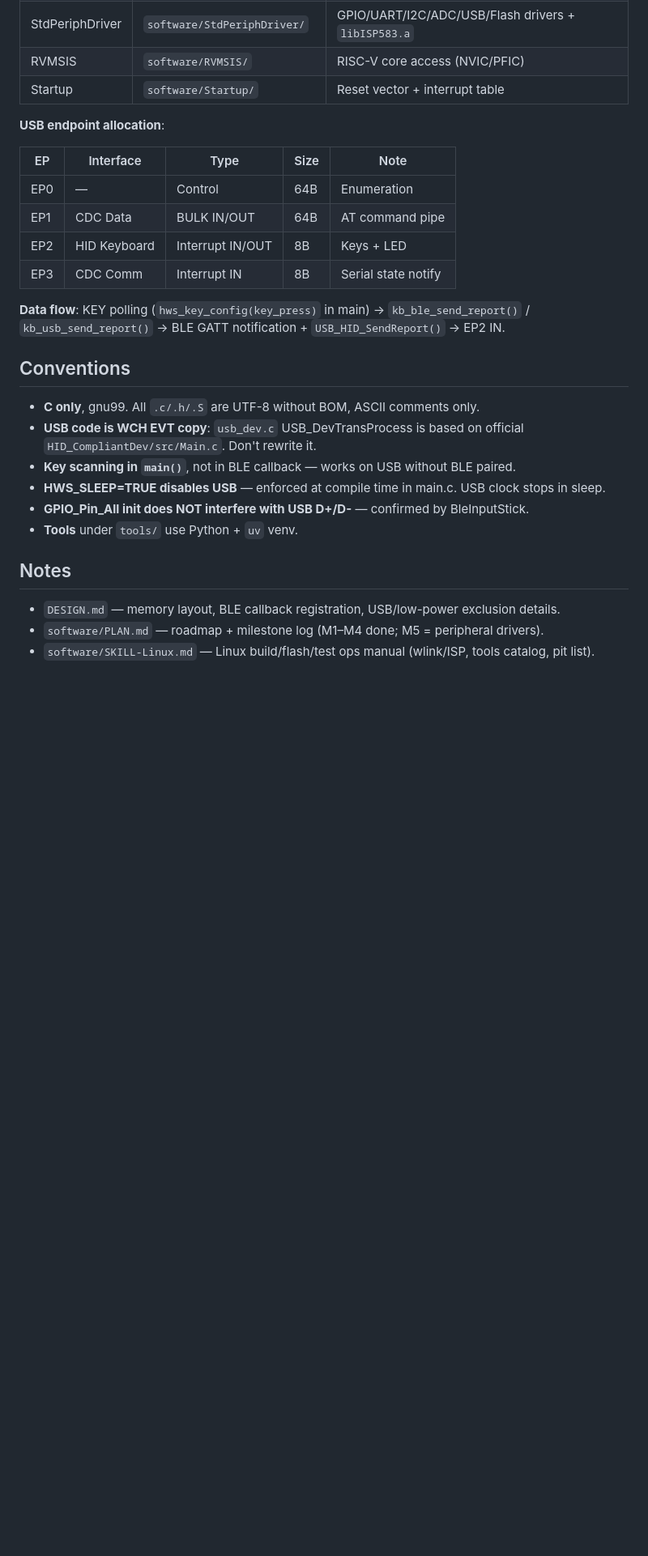
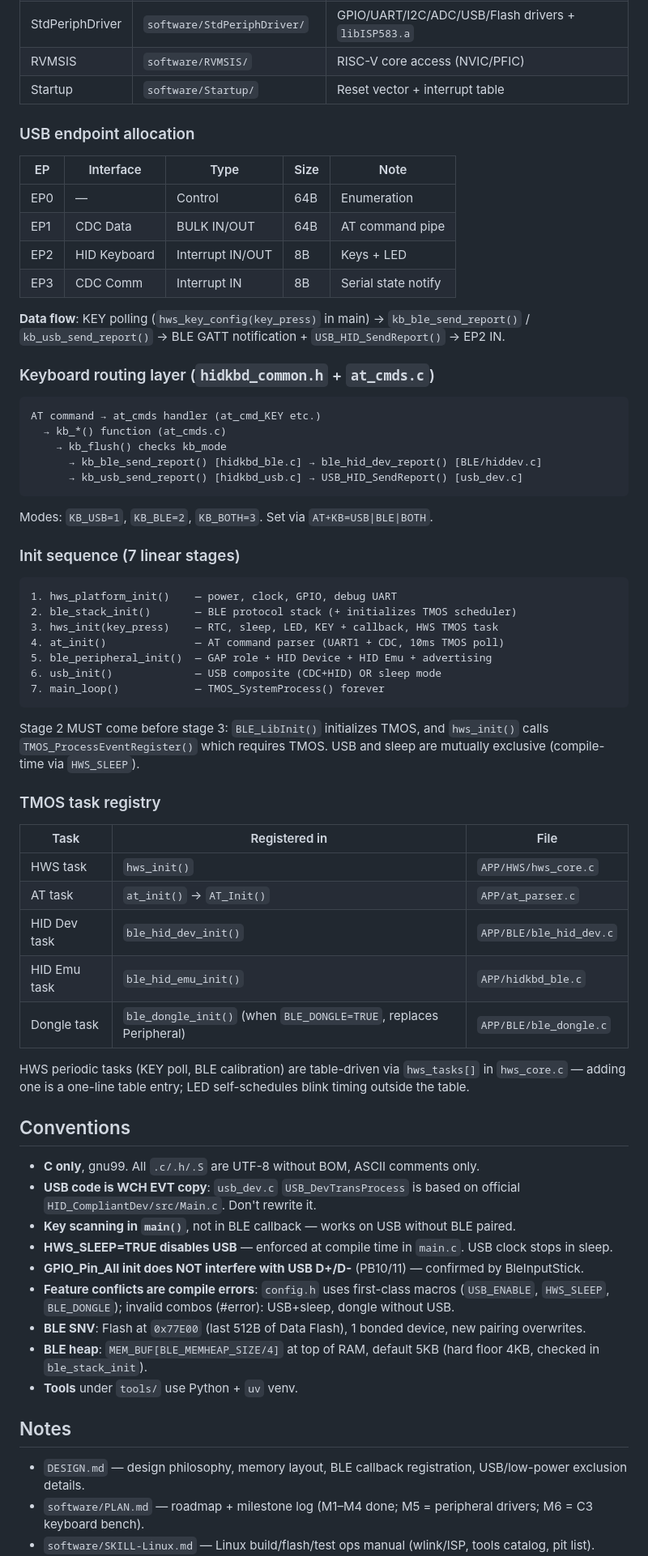
Before and after one commit to rede97/at-node, a Markdown page: AGENTS.md, the part around one of its changes. Shown at 81% size. Drawn GitHub-style; blank space fills up the shorter version.

````diff
--- a/AGENTS.md
+++ b/AGENTS.md
@@ -41,7 +76,7 @@ uv run python tools/batch_utf8.py software   # GB2312 → UTF-8
 | RVMSIS | `software/RVMSIS/` | RISC-V core access (NVIC/PFIC) |
 | Startup | `software/Startup/` | Reset vector + interrupt table |
 
-**USB endpoint allocation**:
+### USB endpoint allocation
 
 | EP | Interface | Type | Size | Note |
 |----|-----------|------|------|------|
@@ -52,17 +87,62 @@ uv run python tools/batch_utf8.py software   # GB2312 → UTF-8
 
 **Data flow**: KEY polling (`hws_key_config(key_press)` in main) → `kb_ble_send_report()` / `kb_usb_send_report()` → BLE GATT notification + `USB_HID_SendReport()` → EP2 IN.
 
+### Keyboard routing layer (`hidkbd_common.h` + `at_cmds.c`)
+
+```
+AT command → at_cmds handler (at_cmd_KEY etc.)
+  → kb_*() function (at_cmds.c)
+    → kb_flush() checks kb_mode
+      → kb_ble_send_report() [hidkbd_ble.c] → ble_hid_dev_report() [BLE/hiddev.c]
+      → kb_usb_send_report() [hidkbd_usb.c] → USB_HID_SendReport() [usb_dev.c]
+```
+
+Modes: `KB_USB=1`, `KB_BLE=2`, `KB_BOTH=3`. Set via `AT+KB=USB|BLE|BOTH`.
+
+### Init sequence (7 linear stages)
+
+```
+1. hws_platform_init()    — power, clock, GPIO, debug UART
+2. ble_stack_init()       — BLE protocol stack (+ initializes TMOS scheduler)
+3. hws_init(key_press)    — RTC, sleep, LED, KEY + callback, HWS TMOS task
+4. at_init()              — AT command parser (UART1 + CDC, 10ms TMOS poll)
+5. ble_peripheral_init()  — GAP role + HID Device + HID Emu + advertising
+6. usb_init()             — USB composite (CDC+HID) OR sleep mode
+7. main_loop()            — TMOS_SystemProcess() forever
+```
+
+Stage 2 MUST come before stage 3: `BLE_LibInit()` initializes TMOS,
+and `hws_init()` calls `TMOS_ProcessEventRegister()` which requires TMOS.
+USB and sleep are mutually exclusive (compile-time via `HWS_SLEEP`).
+
+### TMOS task registry
+
+| Task | Registered in | File |
+|------|--------------|------|
+| HWS task | `hws_init()` | `APP/HWS/hws_core.c` |
+| AT task | `at_init()` → `AT_Init()` | `APP/at_parser.c` |
+| HID Dev task | `ble_hid_dev_init()` | `APP/BLE/ble_hid_dev.c` |
+| HID Emu task | `ble_hid_emu_init()` | `APP/hidkbd_ble.c` |
+| Dongle task | `ble_dongle_init()` (when `BLE_DONGLE=TRUE`, replaces Peripheral) | `APP/BLE/ble_dongle.c` |
+
+HWS periodic tasks (KEY poll, BLE calibration) are table-driven via
+`hws_tasks[]` in `hws_core.c` — adding one is a one-line table entry;
+LED self-schedules blink timing outside the table.
+
 ## Conventions
 
 - **C only**, gnu99. All `.c/.h/.S` are UTF-8 without BOM, ASCII comments only.
-- **USB code is WCH EVT copy**: `usb_dev.c` USB_DevTransProcess is based on official `HID_CompliantDev/src/Main.c`. Don't rewrite it.
+- **USB code is WCH EVT copy**: `usb_dev.c` `USB_DevTransProcess` is based on official `HID_CompliantDev/src/Main.c`. Don't rewrite it.
 - **Key scanning in `main()`**, not in BLE callback — works on USB without BLE paired.
-- **HWS_SLEEP=TRUE disables USB** — enforced at compile time in main.c. USB clock stops in sleep.
-- **GPIO_Pin_All init does NOT interfere with USB D+/D-** — confirmed by BleInputStick.
+- **HWS_SLEEP=TRUE disables USB** — enforced at compile time in `main.c`. USB clock stops in sleep.
+- **GPIO_Pin_All init does NOT interfere with USB D+/D-** (PB10/11) — confirmed by BleInputStick.
+- **Feature conflicts are compile errors**: `config.h` uses first-class macros (`USB_ENABLE`, `HWS_SLEEP`, `BLE_DONGLE`); invalid combos (#error): USB+sleep, dongle without USB.
+- **BLE SNV**: Flash at `0x77E00` (last 512B of Data Flash), 1 bonded device, new pairing overwrites.
+- **BLE heap**: `MEM_BUF[BLE_MEMHEAP_SIZE/4]` at top of RAM, default 5KB (hard floor 4KB, checked in `ble_stack_init`).
 - **Tools** under `tools/` use Python + `uv` venv.
 
 ## Notes
 
-- `DESIGN.md` — memory layout, BLE callback registration, USB/low-power exclusion details.
-- `software/PLAN.md` — roadmap + milestone log (M1–M4 done; M5 = peripheral drivers).
+- `DESIGN.md` — design philosophy, memory layout, BLE callback registration, USB/low-power exclusion details.
+- `software/PLAN.md` — roadmap + milestone log (M1–M4 done; M5 = peripheral drivers; M6 = C3 keyboard bench).
 - `software/SKILL-Linux.md` — Linux build/flash/test ops manual (wlink/ISP, tools catalog, pit list).
````
Also changed, not shown: other parts of AGENTS.md (+37 -0 lines), CLAUDE.md (deleted, +0 -170 lines).
